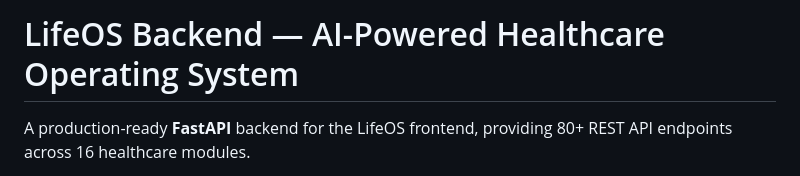
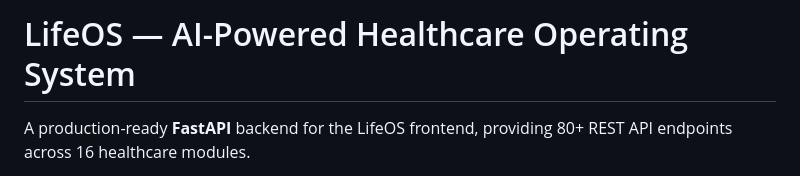
Before and after one commit to gauravpatel007/Healthcare-Ai, a Markdown page: README.md, the part around the change. GitHub-like rendering.

```diff
--- a/README.md
+++ b/README.md
@@ -1,4 +1,4 @@
-# LifeOS Backend — AI-Powered Healthcare Operating System
+# LifeOS — AI-Powered Healthcare Operating System
 
 A production-ready **FastAPI** backend for the LifeOS frontend, providing 80+ REST API endpoints across 16 healthcare modules.
 
```
